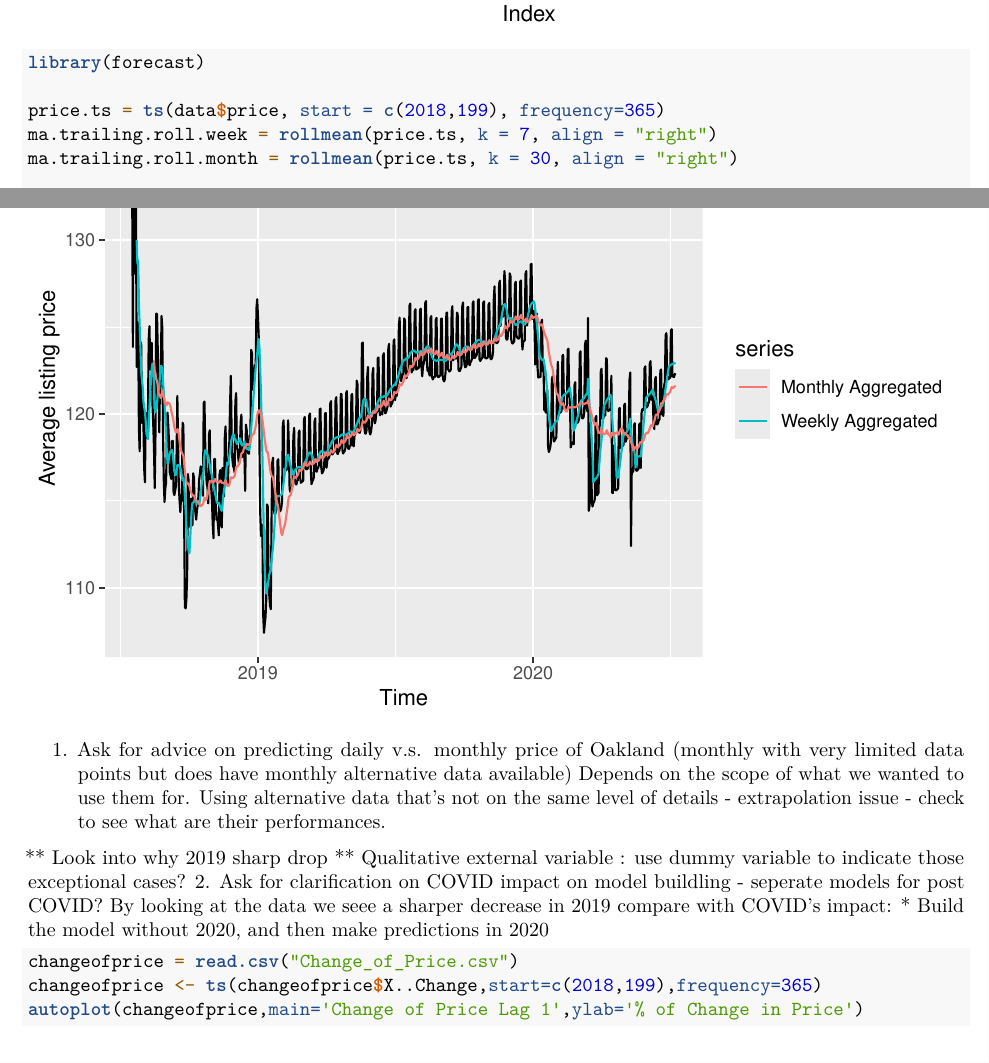
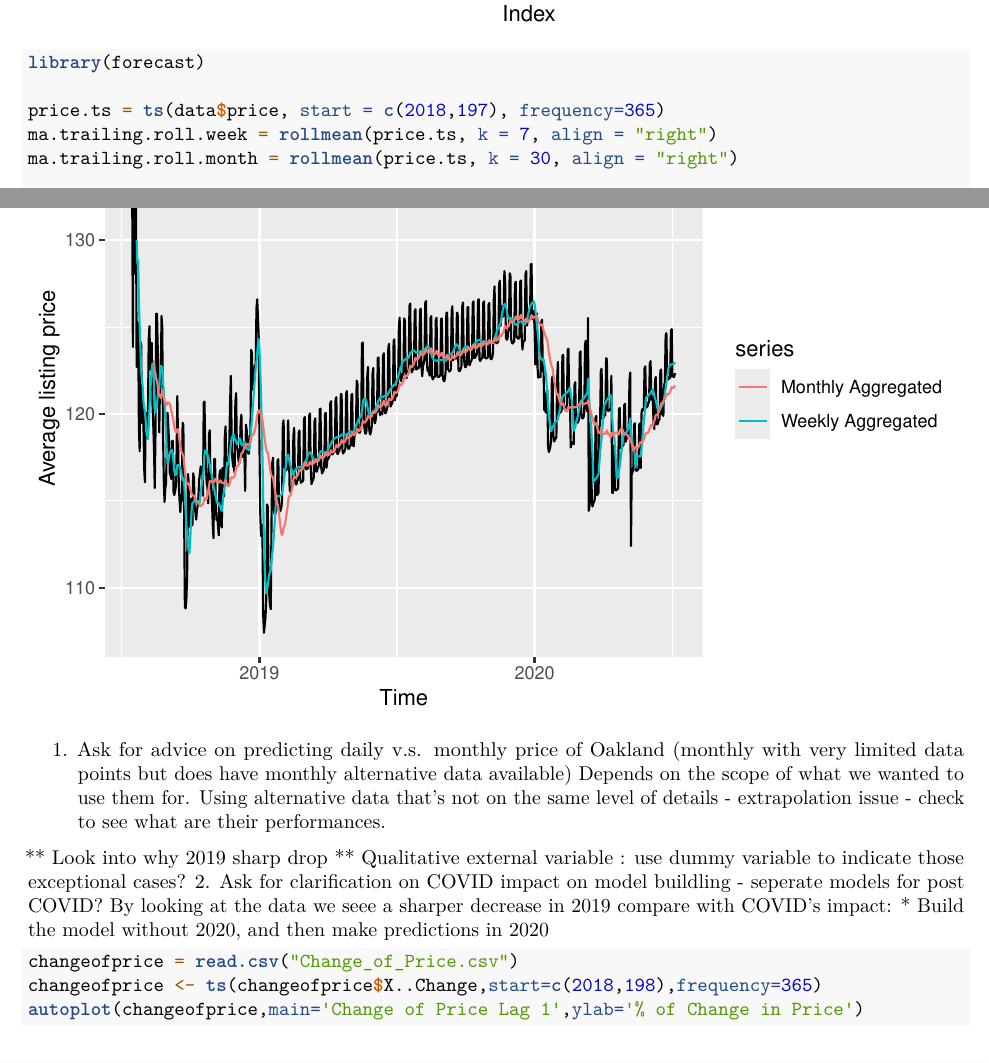
Before and after one commit to evelyndong1/dso-522-airbnb-pricing-analysis, an R Markdown document (dso-522-group-5-airbnb-pricing-analysis.Rmd): two parts of pages 2 and 3 of 5, joined at a grey line, cut so that both start at the same text. Rendered offline with R 4.5, knitr and Pandoc, then LaTeX, with nearby package versions.

Commit message:
Update dso-522-group-5-airbnb-pricing-analysis.Rmd

````diff
--- a/dso-522-group-5-airbnb-pricing-analysis.Rmd
+++ b/dso-522-group-5-airbnb-pricing-analysis.Rmd
@@ -38,7 +38,7 @@ autoplot(price, xlab=("Time") , ylab=("Average listing price") )
 ```{r Loading Data in TS format}
 library(forecast)
 
-price.ts = ts(data$price, start = c(2018,199), frequency=365)
+price.ts = ts(data$price, start = c(2018,197), frequency=365)
 ma.trailing.roll.week = rollmean(price.ts, k = 7, align = "right")
 ma.trailing.roll.month = rollmean(price.ts, k = 30, align = "right")
 
@@ -66,7 +66,7 @@ By looking at the data we seee a sharper decrease in 2019 compare with COVID's i
 
 ```{r Smoothing}
 changeofprice = read.csv("Change_of_Price.csv")
-changeofprice <- ts(changeofprice$X..Change,start=c(2018,199),frequency=365)
+changeofprice <- ts(changeofprice$X..Change,start=c(2018,198),frequency=365)
 autoplot(changeofprice,main='Change of Price Lag 1',ylab='% of Change in Price')
 
 library(lmtest)
````
